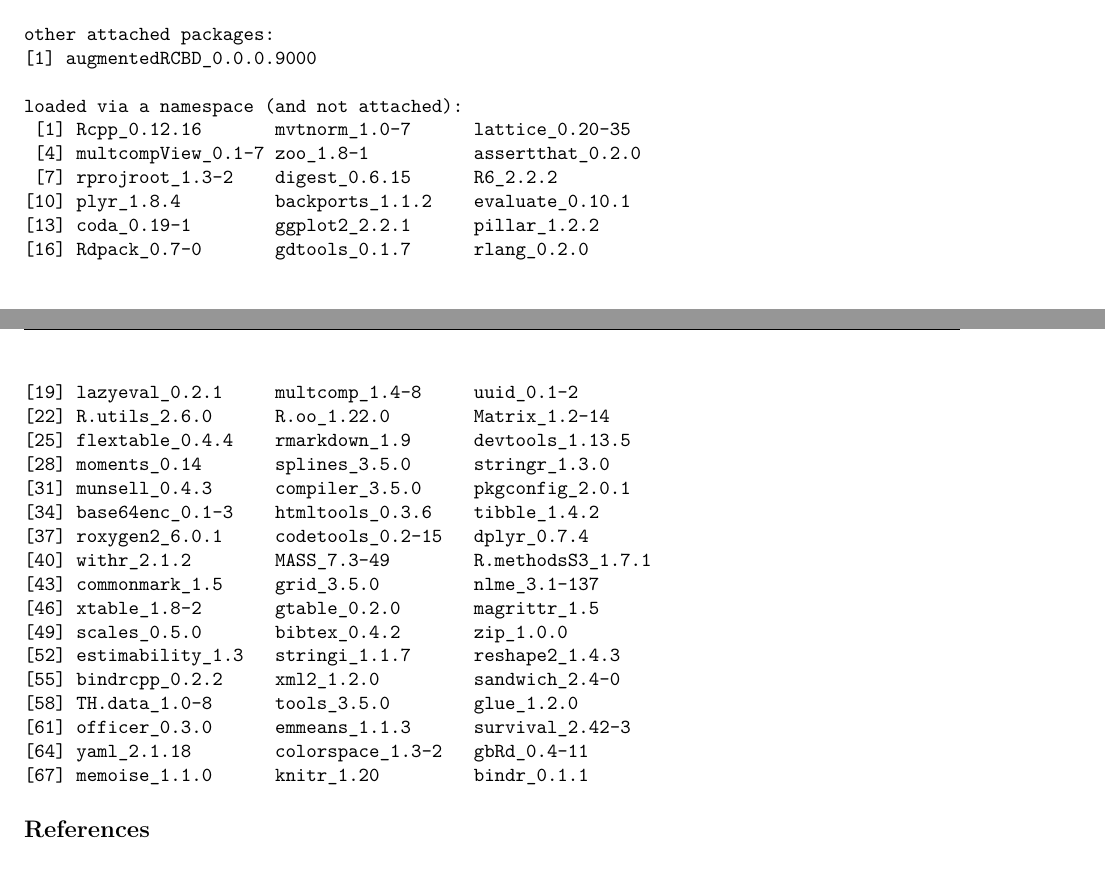
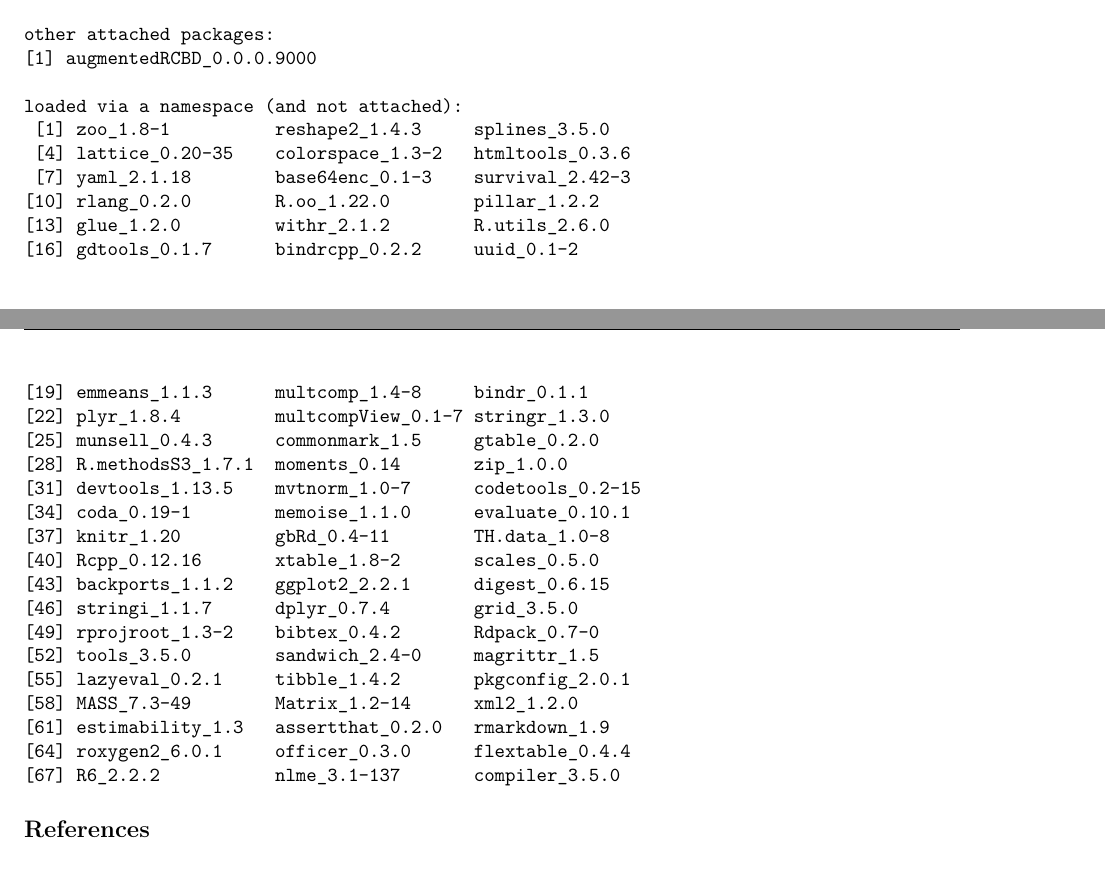
Before and after one commit to aravind-j/augmentedRCBD, a LaTeX document (vignettes/Introduction.tex): two parts of pages 5 and 6 of 6, joined at a grey line, cut so that both start at the same text. Compiled offline with pdfLaTeX.

Commit message:
Minor vignette update

```diff
--- a/vignettes/Introduction.tex
+++ b/vignettes/Introduction.tex
@@ -148,7 +148,7 @@
 \end{center}
 
 \begin{center}
-2018-06-15
+2018-06-18
 \end{center}
 
 \begin{center}
@@ -438,29 +438,29 @@ other attached packages:
 [1] augmentedRCBD_0.0.0.9000
 
 loaded via a namespace (and not attached):
- [1] Rcpp_0.12.16       mvtnorm_1.0-7      lattice_0.20-35
- [4] multcompView_0.1-7 zoo_1.8-1          assertthat_0.2.0
- [7] rprojroot_1.3-2    digest_0.6.15      R6_2.2.2
-[10] plyr_1.8.4         backports_1.1.2    evaluate_0.10.1
-[13] coda_0.19-1        ggplot2_2.2.1      pillar_1.2.2
-[16] Rdpack_0.7-0       gdtools_0.1.7      rlang_0.2.0
-[19] lazyeval_0.2.1     multcomp_1.4-8     uuid_0.1-2
-[22] R.utils_2.6.0      R.oo_1.22.0        Matrix_1.2-14
-[25] flextable_0.4.4    rmarkdown_1.9      devtools_1.13.5
-[28] moments_0.14       splines_3.5.0      stringr_1.3.0
-[31] munsell_0.4.3      compiler_3.5.0     pkgconfig_2.0.1
-[34] base64enc_0.1-3    htmltools_0.3.6    tibble_1.4.2
-[37] roxygen2_6.0.1     codetools_0.2-15   dplyr_0.7.4
-[40] withr_2.1.2        MASS_7.3-49        R.methodsS3_1.7.1
-[43] commonmark_1.5     grid_3.5.0         nlme_3.1-137
-[46] xtable_1.8-2       gtable_0.2.0       magrittr_1.5
-[49] scales_0.5.0       bibtex_0.4.2       zip_1.0.0
-[52] estimability_1.3   stringi_1.1.7      reshape2_1.4.3
-[55] bindrcpp_0.2.2     xml2_1.2.0         sandwich_2.4-0
-[58] TH.data_1.0-8      tools_3.5.0        glue_1.2.0
-[61] officer_0.3.0      emmeans_1.1.3      survival_2.42-3
-[64] yaml_2.1.18        colorspace_1.3-2   gbRd_0.4-11
-[67] memoise_1.1.0      knitr_1.20         bindr_0.1.1
+ [1] zoo_1.8-1          reshape2_1.4.3     splines_3.5.0
+ [4] lattice_0.20-35    colorspace_1.3-2   htmltools_0.3.6
+ [7] yaml_2.1.18        base64enc_0.1-3    survival_2.42-3
+[10] rlang_0.2.0        R.oo_1.22.0        pillar_1.2.2
+[13] glue_1.2.0         withr_2.1.2        R.utils_2.6.0
+[16] gdtools_0.1.7      bindrcpp_0.2.2     uuid_0.1-2
+[19] emmeans_1.1.3      multcomp_1.4-8     bindr_0.1.1
+[22] plyr_1.8.4         multcompView_0.1-7 stringr_1.3.0
+[25] munsell_0.4.3      commonmark_1.5     gtable_0.2.0
+[28] R.methodsS3_1.7.1  moments_0.14       zip_1.0.0
+[31] devtools_1.13.5    mvtnorm_1.0-7      codetools_0.2-15
+[34] coda_0.19-1        memoise_1.1.0      evaluate_0.10.1
+[37] knitr_1.20         gbRd_0.4-11        TH.data_1.0-8
+[40] Rcpp_0.12.16       xtable_1.8-2       scales_0.5.0
+[43] backports_1.1.2    ggplot2_2.2.1      digest_0.6.15
+[46] stringi_1.1.7      dplyr_0.7.4        grid_3.5.0
+[49] rprojroot_1.3-2    bibtex_0.4.2       Rdpack_0.7-0
+[52] tools_3.5.0        sandwich_2.4-0     magrittr_1.5
+[55] lazyeval_0.2.1     tibble_1.4.2       pkgconfig_2.0.1
+[58] MASS_7.3-49        Matrix_1.2-14      xml2_1.2.0
+[61] estimability_1.3   assertthat_0.2.0   rmarkdown_1.9
+[64] roxygen2_6.0.1     officer_0.3.0      flextable_0.4.4
+[67] R6_2.2.2           nlme_3.1-137       compiler_3.5.0
 \end{verbatim}
 
 \hypertarget{references}{%
```
Also changed, not shown: vignettes/Introduction.pdf, 1 other file.
